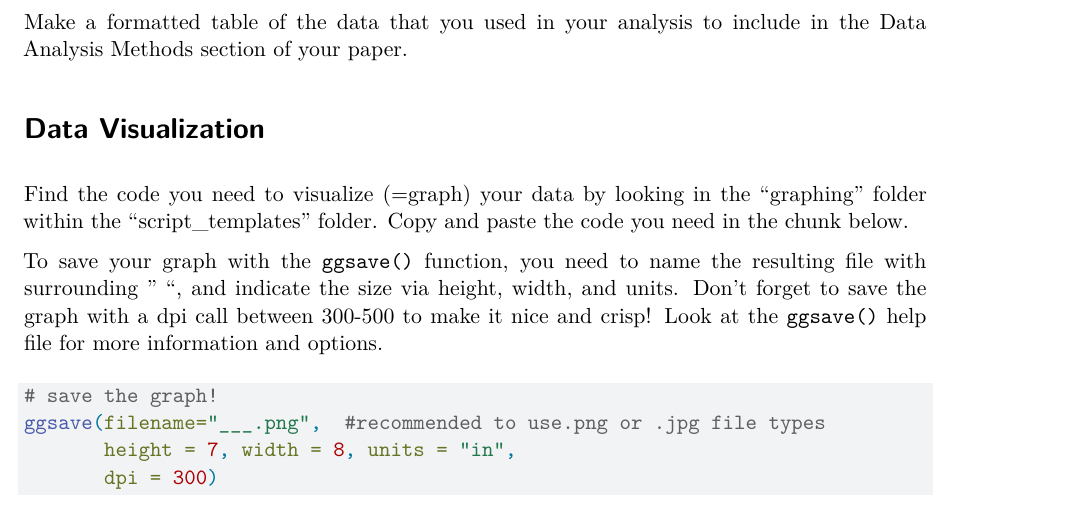
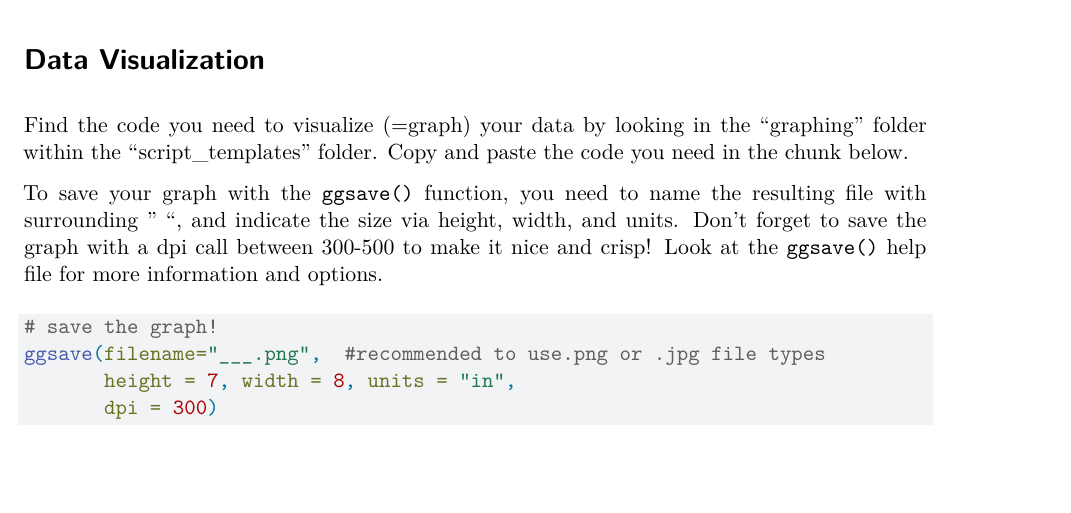
Before and after one commit to marneypratt/macroF22, a Quarto document (macro_analysis.qmd): part of page 4 of 7, cut at the place of the change, the shorter picture padded with empty space. Rendered offline with R 4.5, knitr and Pandoc in place of Quarto, then LaTeX, with nearby package versions.

Commit message:
removed extra formatted table chunk

````diff
--- a/macro_analysis.qmd
+++ b/macro_analysis.qmd
@@ -147,14 +147,6 @@ df.sum
 
 ```
 
-Make a formatted table of the data that you used in your analysis to include in the Data Analysis Methods section of your paper.
-
-```{r table of data used}
-
-
-
-```
-
 # Data Visualization
 
 Find the code you need to visualize (=graph) your data by looking in the "graphing" folder within the "script_templates" folder. Copy and paste the code you need in the chunk below.
````
